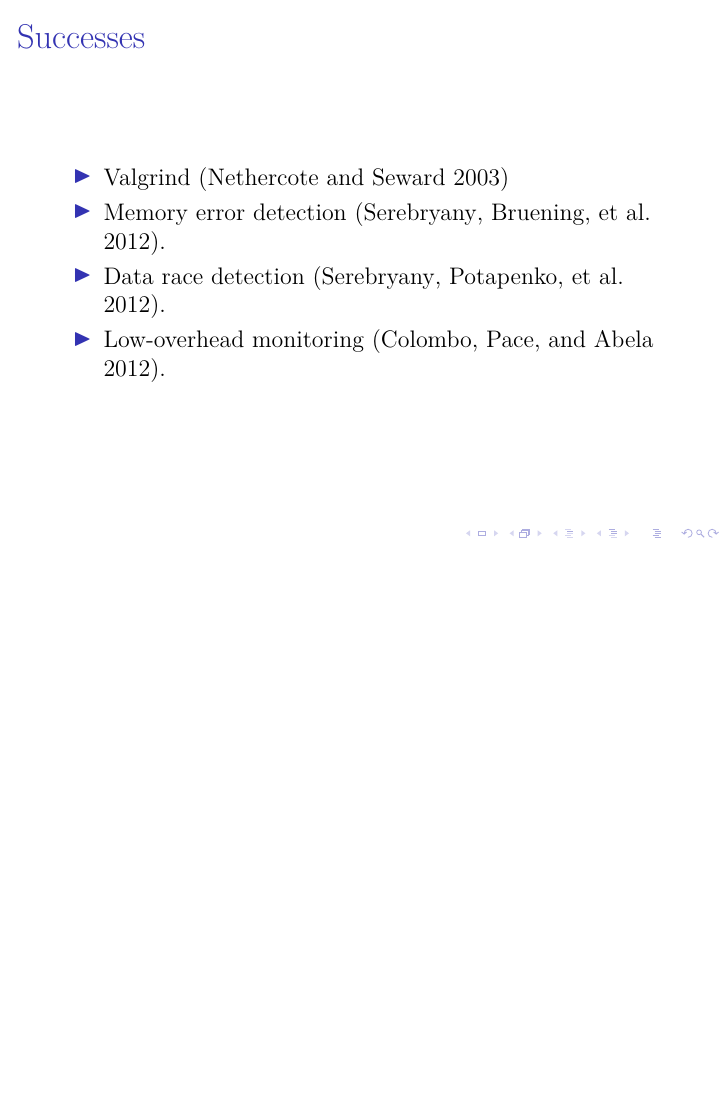
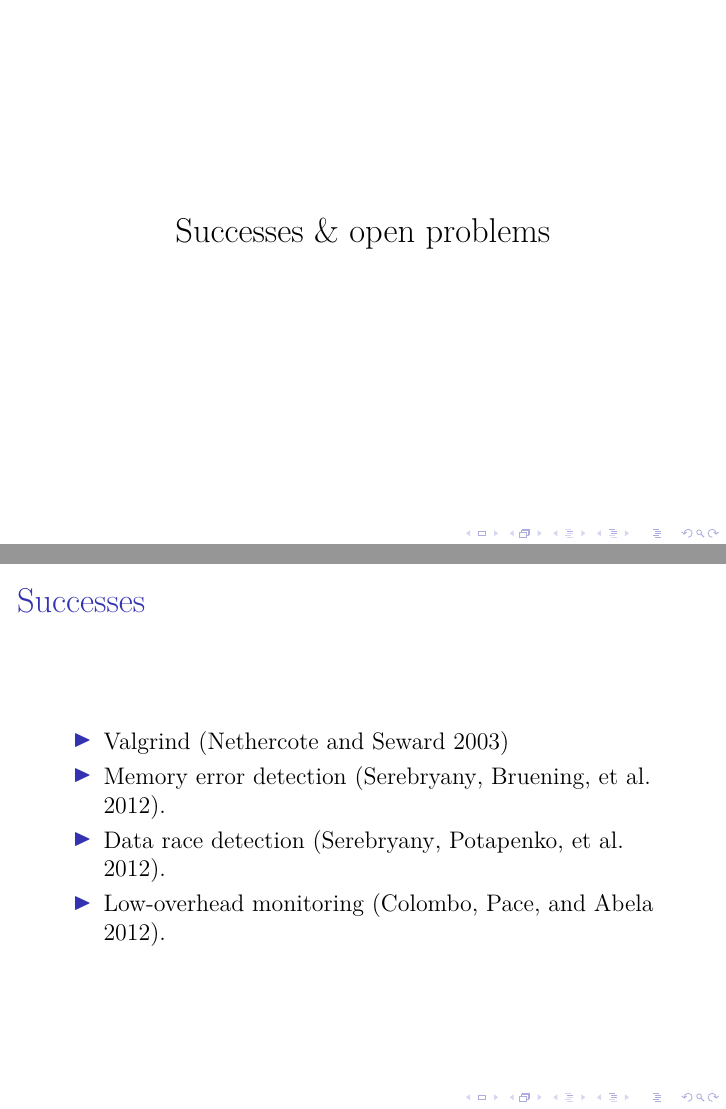
Before and after one commit to barrucadu/phd, LaTeX slides (literature-review/slides.tex): page 35 of 40 before the commit and pages 35 and 36 of 41 after it, the two joined at a grey line, the shorter picture padded with empty space. Compiled offline with pdfLaTeX.

Commit message:
Add a really obvious transition slide to break up static+runtime and rest of concs

```diff
--- a/literature-review/slides.tex
+++ b/literature-review/slides.tex
@@ -558,6 +558,12 @@
   \end{itemize}
 \end{frame}
 
+\begin{frame}
+  \begin{center}
+    \Large Successes \& open problems
+  \end{center}
+\end{frame}
+
 \begin{frame}{Successes}
   % PAPERS: valgrind, compensate, datarace, addrsan
 
```
